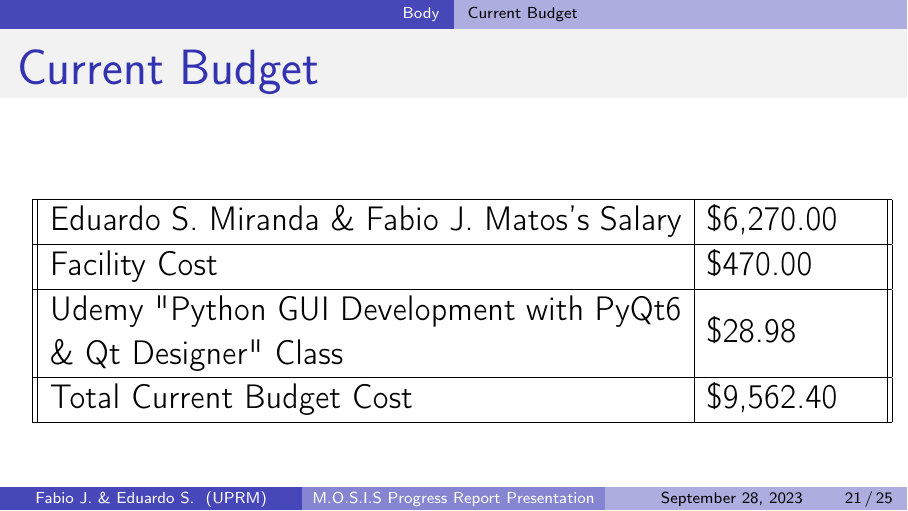
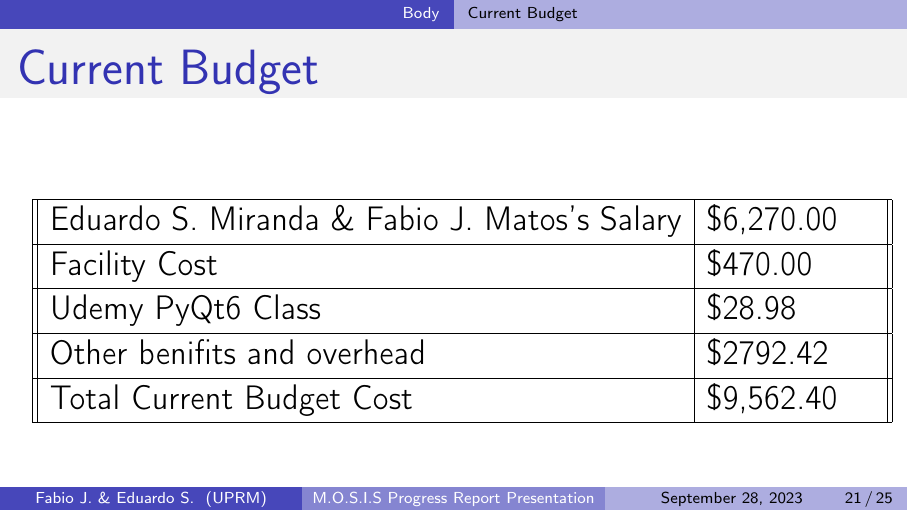
Before and after one commit to fabiomatos999/M.O.S.I.S, LaTeX slides (Progress_Report_Presentation/Main_Document/Main_Document.tex): page 21 of 25. Compiled offline with pdfLaTeX.

Commit message:
Add mosis model and fixed budget table

```diff
--- a/Progress_Report_Presentation/Main_Document/Main_Document.tex
+++ b/Progress_Report_Presentation/Main_Document/Main_Document.tex
@@ -223,7 +223,9 @@
 			\hline
 			Facility Cost                                                  & \$470.00   \\
 			\hline
-			Udemy "Python GUI Development with PyQt6 \& Qt Designer" Class & \$28.98    \\
+			Udemy PyQt6 Class & \$28.98    \\
+			\hline
+			Other benifits and overhead & \$2792.42 \\
 			\hline
 			Total Current Budget Cost                                      & \$9,562.40  \\
 			\hline
```
Also changed, not shown: Progress_Report_Presentation/Main_Document/Figures/M.O.S.I.S_Model.jpeg (added).
